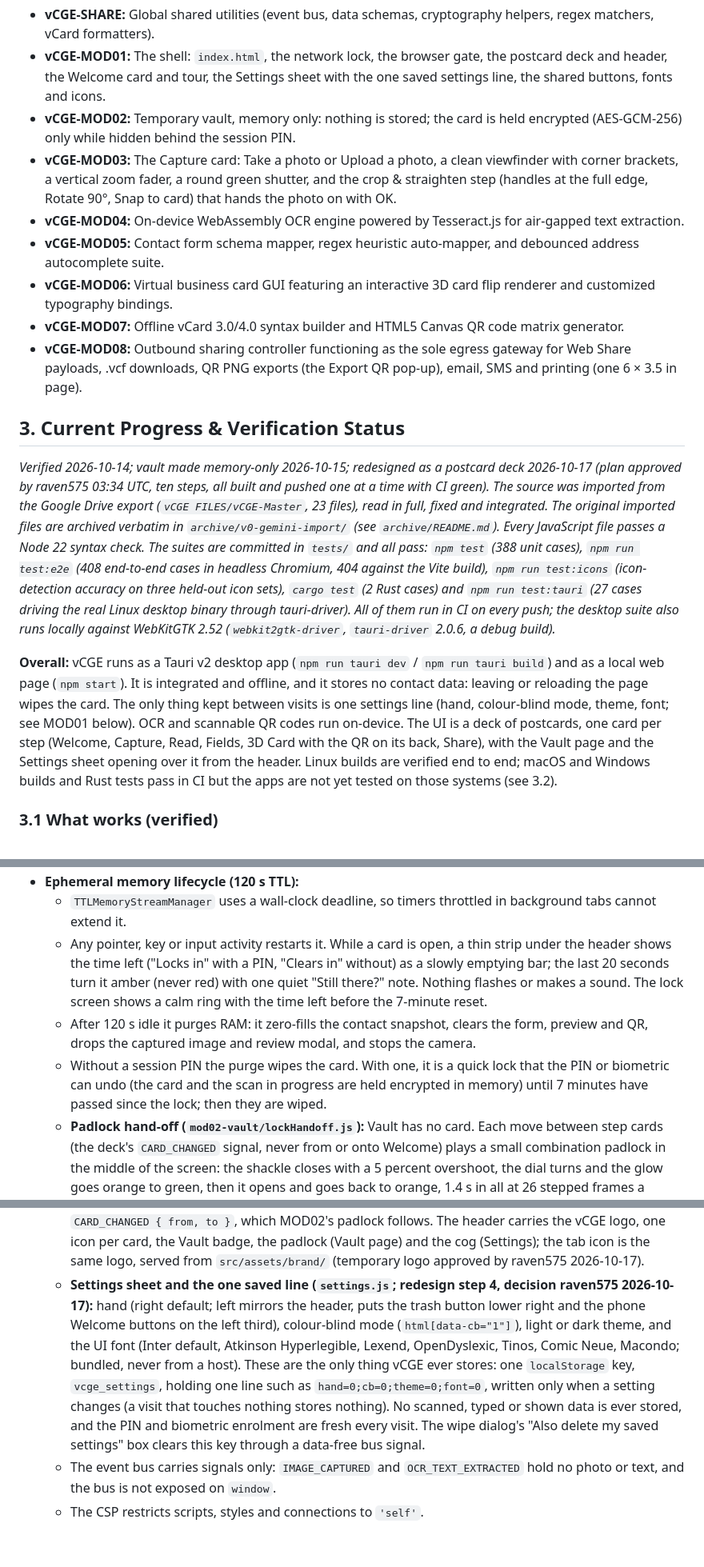
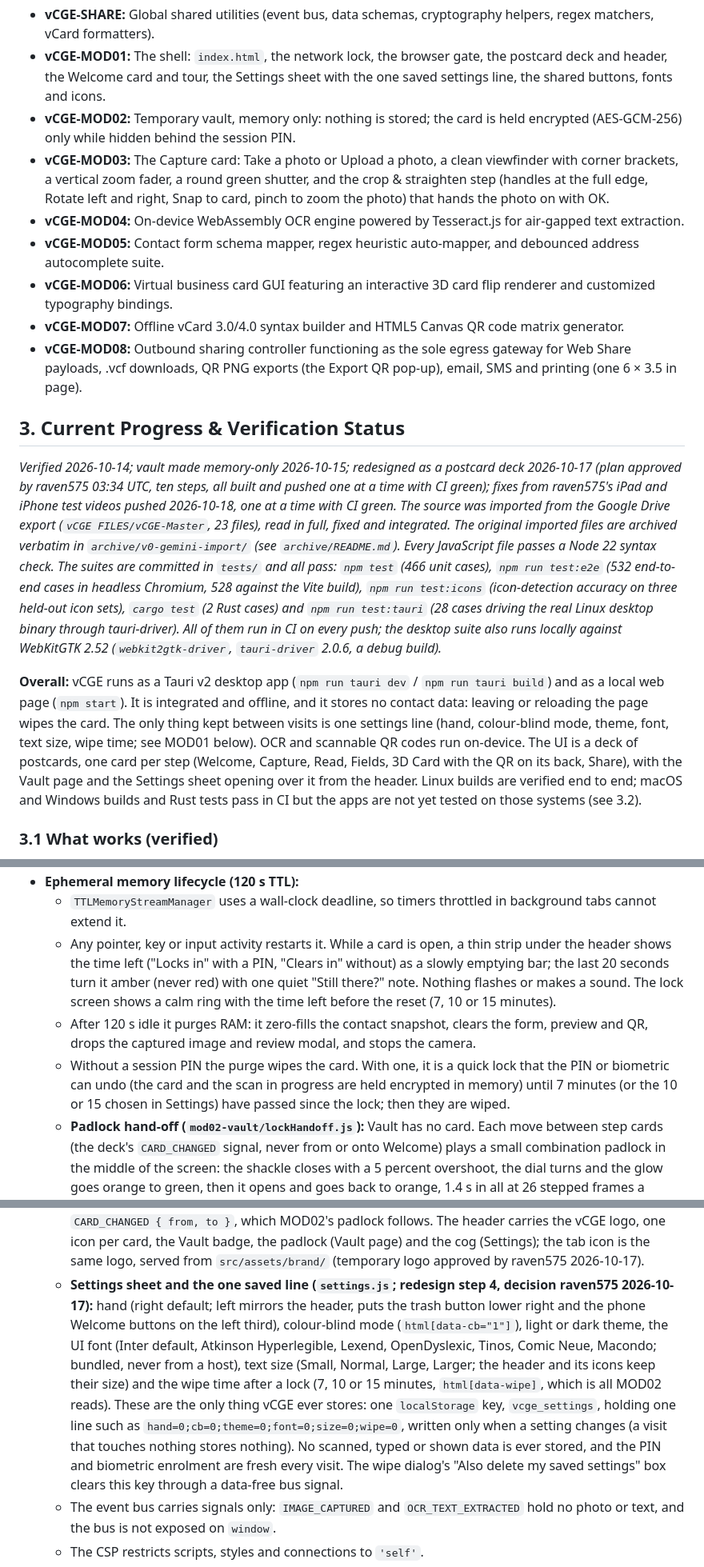
Before and after one commit to real-raven575/vCGE-Master, a Markdown page: docs/spec.md, 3 parts joined by grey strips. Shown at 80% size. Drawn GitHub-style; blank space fills up the shorter version.

```diff
--- a/docs/spec.md
+++ b/docs/spec.md
@@ -10,7 +10,7 @@ The application is structured into a strictly modular ES Architecture consisting
 - **vCGE-SHARE:** Global shared utilities (event bus, data schemas, cryptography helpers, regex matchers, vCard formatters).
 - **vCGE-MOD01:** The shell: `index.html`, the network lock, the browser gate, the postcard deck and header, the Welcome card and tour, the Settings sheet with the one saved settings line, the shared buttons, fonts and icons.
 - **vCGE-MOD02:** Temporary vault, memory only: nothing is stored; the card is held encrypted (AES-GCM-256) only while hidden behind the session PIN.
-- **vCGE-MOD03:** The Capture card: Take a photo or Upload a photo, a clean viewfinder with corner brackets, a vertical zoom fader, a round green shutter, and the crop & straighten step (handles at the full edge, Rotate 90°, Snap to card) that hands the photo on with OK.
+- **vCGE-MOD03:** The Capture card: Take a photo or Upload a photo, a clean viewfinder with corner brackets, a vertical zoom fader, a round green shutter, and the crop & straighten step (handles at the full edge, Rotate left and right, Snap to card, pinch to zoom the photo) that hands the photo on with OK.
 - **vCGE-MOD04:** On-device WebAssembly OCR engine powered by Tesseract.js for air-gapped text extraction.
 - **vCGE-MOD05:** Contact form schema mapper, regex heuristic auto-mapper, and debounced address autocomplete suite.
 - **vCGE-MOD06:** Virtual business card GUI featuring an interactive 3D card flip renderer and customized typography bindings.
@@ -18,9 +18,9 @@ The application is structured into a strictly modular ES Architecture consisting
 - **vCGE-MOD08:** Outbound sharing controller functioning as the sole egress gateway for Web Share payloads, .vcf downloads, QR PNG exports (the Export QR pop-up), email, SMS and printing (one 6 × 3.5 in page).
 
 ## 3. Current Progress & Verification Status
-*Verified 2026-10-14; vault made memory-only 2026-10-15; redesigned as a postcard deck 2026-10-17 (plan approved by raven575 03:34 UTC, ten steps, all built and pushed one at a time with CI green). The source was imported from the Google Drive export (`vCGE FILES/vCGE-Master`, 23 files), read in full, fixed and integrated. The original imported files are archived verbatim in `archive/v0-gemini-import/` (see `archive/README.md`). Every JavaScript file passes a Node 22 syntax check. The suites are committed in `tests/` and all pass: `npm test` (388 unit cases), `npm run test:e2e` (408 end-to-end cases in headless Chromium, 404 against the Vite build), `npm run test:icons` (icon-detection accuracy on three held-out icon sets), `cargo test` (2 Rust cases) and `npm run test:tauri` (27 cases driving the real Linux desktop binary through tauri-driver). All of them run in CI on every push; the desktop suite also runs locally against WebKitGTK 2.52 (`webkit2gtk-driver`, `tauri-driver` 2.0.6, a debug build).*
+*Verified 2026-10-14; vault made memory-only 2026-10-15; redesigned as a postcard deck 2026-10-17 (plan approved by raven575 03:34 UTC, ten steps, all built and pushed one at a time with CI green); fixes from raven575's iPad and iPhone test videos pushed 2026-10-18, one at a time with CI green. The source was imported from the Google Drive export (`vCGE FILES/vCGE-Master`, 23 files), read in full, fixed and integrated. The original imported files are archived verbatim in `archive/v0-gemini-import/` (see `archive/README.md`). Every JavaScript file passes a Node 22 syntax check. The suites are committed in `tests/` and all pass: `npm test` (466 unit cases), `npm run test:e2e` (532 end-to-end cases in headless Chromium, 528 against the Vite build), `npm run test:icons` (icon-detection accuracy on three held-out icon sets), `cargo test` (2 Rust cases) and `npm run test:tauri` (28 cases driving the real Linux desktop binary through tauri-driver). All of them run in CI on every push; the desktop suite also runs locally against WebKitGTK 2.52 (`webkit2gtk-driver`, `tauri-driver` 2.0.6, a debug build).*
 
-**Overall:** vCGE runs as a Tauri v2 desktop app (`npm run tauri dev` / `npm run tauri build`) and as a local web page (`npm start`). It is integrated and offline, and it stores no contact data: leaving or reloading the page wipes the card. The only thing kept between visits is one settings line (hand, colour-blind mode, theme, font; see MOD01 below). OCR and scannable QR codes run on-device. The UI is a deck of postcards, one card per step (Welcome, Capture, Read, Fields, 3D Card with the QR on its back, Share), with the Vault page and the Settings sheet opening over it from the header. Linux builds are verified end to end; macOS and Windows builds and Rust tests pass in CI but the apps are not yet tested on those systems (see 3.2).
+**Overall:** vCGE runs as a Tauri v2 desktop app (`npm run tauri dev` / `npm run tauri build`) and as a local web page (`npm start`). It is integrated and offline, and it stores no contact data: leaving or reloading the page wipes the card. The only thing kept between visits is one settings line (hand, colour-blind mode, theme, font, text size, wipe time; see MOD01 below). OCR and scannable QR codes run on-device. The UI is a deck of postcards, one card per step (Welcome, Capture, Read, Fields, 3D Card with the QR on its back, Share), with the Vault page and the Settings sheet opening over it from the header. Linux builds are verified end to end; macOS and Windows builds and Rust tests pass in CI but the apps are not yet tested on those systems (see 3.2).
 
 ### 3.1 What works (verified)
 - **Integration:** `src/main.js` wires every module over one event bus: MOD03 camera or upload → MOD04 OCR → MOD05 mapper → MOD06 card view → MOD07 vCard and QR → MOD02 temporary vault and MOD08 egress. `index.html` is the full app UI, loaded as ES modules; the browser gate adds the module script for `src/main.js` (in the build, the bundle `index.html` names) only once its checks pass.
@@ -47,8 +47,8 @@ The application is structured into a strictly modular ES Architecture consisting
 - **Ephemeral memory lifecycle (120 s TTL):**
   - `TTLMemoryStreamManager` uses a wall-clock deadline, so timers throttled in background tabs cannot extend it.
-  - Any pointer, key or input activity restarts it. While a card is open, a thin strip under the header shows the time left ("Locks in" with a PIN, "Clears in" without) as a slowly emptying bar; the last 20 seconds turn it amber (never red) with one quiet "Still there?" note. Nothing flashes or makes a sound. The lock screen shows a calm ring with the time left before the 7-minute reset.
+  - Any pointer, key or input activity restarts it. While a card is open, a thin strip under the header shows the time left ("Locks in" with a PIN, "Clears in" without) as a slowly emptying bar; the last 20 seconds turn it amber (never red) with one quiet "Still there?" note. Nothing flashes or makes a sound. The lock screen shows a calm ring with the time left before the reset (7, 10 or 15 minutes).
   - After 120 s idle it purges RAM: it zero-fills the contact snapshot, clears the form, preview and QR, drops the captured image and review modal, and stops the camera.
-  - Without a session PIN the purge wipes the card. With one, it is a quick lock that the PIN or biometric can undo (the card and the scan in progress are held encrypted in memory) until 7 minutes have passed since the lock; then they are wiped.
+  - Without a session PIN the purge wipes the card. With one, it is a quick lock that the PIN or biometric can undo (the card and the scan in progress are held encrypted in memory) until 7 minutes (or the 10 or 15 chosen in Settings) have passed since the lock; then they are wiped.
   - **Padlock hand-off (`mod02-vault/lockHandoff.js`):** Vault has no card. Each move between step cards (the deck's `CARD_CHANGED` signal, never from or onto Welcome) plays a small combination padlock in the middle of the screen: the shackle closes with a 5 percent overshoot, the dial turns and the glow goes orange to green, then it opens and goes back to orange, 1.4 s in all at 26 stepped frames a second. It has no words, cannot be tapped (`pointer-events: none`), announces "Details locked in the vault, moving on." once for screen readers, and under reduce motion shows the still end state for 0.7 s. The shackle position carries the state, so colour is never the only cue.
   - Each purge is logged as `RAM purged (idle)`.
   - On every start, plaintext keys and saved vaults left by older builds are deleted (startup residue check).
@@ -67,6 +67,6 @@ The application is structured into a strictly modular ES Architecture consisting
   - **Welcome card and tour (`welcome.js`, `welcome.css`; redesign step 2):** the first card of the deck every time vCGE opens: the vCGE logo above the tagline "Operation: Never Lose Contact", then Set Up PIN/BIO Lock Now, START (the big one), Take a Tour and CANCEL, plus a "Play with sample fields" link. Take a Tour spotlights one card at a time and moves the deck as it goes (Capture, Fields, 3D Card, Share, the Vault page, the header; Next, Back, Skip tour, START NOW at the end, arrow keys). CANCEL wipes the session and shows a Thank You page with the logo. Nothing records that the card was seen (no storage, cookie or flag), so it shows on every new visit; it is not shown again after a lock or wipe. It reads and sends no contact data. No sound, no flashing; a short fade, off under reduced motion. Decisions: raven575, 2026-10-16 (pop-up) and 2026-10-17 (card).
   - **Postcard deck, header and sheets (`deck.js`, `deck.css`; redesign step 2):** one horizontal track of cards, one per step, a native scroll container that settles on a card 80 ms after scrolling stops, so a swipe, a trackpad, the arrow keys or a header icon all move it; the deck tweens its own moves with a 150 ms watchdog (WebKitGTK stalls the browser's smooth scroll) and a settle waits for a running move to end, so a two-card move never stops on the card in between. Only the card in view is interactive; the others are hidden from screen readers and a tap on one brings it into view. Each move publishes `CARD_CHANGED { from, to }`, which MOD02's padlock follows. The header carries the vCGE logo, one icon per card, the Vault badge, the padlock (Vault page) and the cog (Settings); the tab icon is the same logo, served from `src/assets/brand/` (temporary logo approved by raven575 2026-10-17).
-  - **Settings sheet and the one saved line (`settings.js`; redesign step 4, decision raven575 2026-10-17):** hand (right default; left mirrors the header, puts the trash button lower right and the phone Welcome buttons on the left third), colour-blind mode (`html[data-cb="1"]`), light or dark theme, and the UI font (Inter default, Atkinson Hyperlegible, Lexend, OpenDyslexic, Tinos, Comic Neue, Macondo; bundled, never from a host). These are the only thing vCGE ever stores: one `localStorage` key, `vcge_settings`, holding one line such as `hand=0;cb=0;theme=0;font=0`, written only when a setting changes (a visit that touches nothing stores nothing). No scanned, typed or shown data is ever stored, and the PIN and biometric enrolment are fresh every visit. The wipe dialog's "Also delete my saved settings" box clears this key through a data-free bus signal.
+  - **Settings sheet and the one saved line (`settings.js`; redesign step 4, decision raven575 2026-10-17):** hand (right default; left mirrors the header, puts the trash button lower right and the phone Welcome buttons on the left third), colour-blind mode (`html[data-cb="1"]`), light or dark theme, the UI font (Inter default, Atkinson Hyperlegible, Lexend, OpenDyslexic, Tinos, Comic Neue, Macondo; bundled, never from a host), text size (Small, Normal, Large, Larger; the header and its icons keep their size) and the wipe time after a lock (7, 10 or 15 minutes, `html[data-wipe]`, which is all MOD02 reads). These are the only thing vCGE ever stores: one `localStorage` key, `vcge_settings`, holding one line such as `hand=0;cb=0;theme=0;font=0;size=0;wipe=0`, written only when a setting changes (a visit that touches nothing stores nothing). No scanned, typed or shown data is ever stored, and the PIN and biometric enrolment are fresh every visit. The wipe dialog's "Also delete my saved settings" box clears this key through a data-free bus signal.
   - The event bus carries signals only: `IMAGE_CAPTURED` and `OCR_TEXT_EXTRACTED` hold no photo or text, and the bus is not exposed on `window`.
   - The CSP restricts scripts, styles and connections to `'self'`.
   - Tailwind is compiled locally (`npm run build:css`).
```
Also changed, not shown: other parts of docs/spec.md (+7 -7 lines), README.md (+17 -17 lines).
